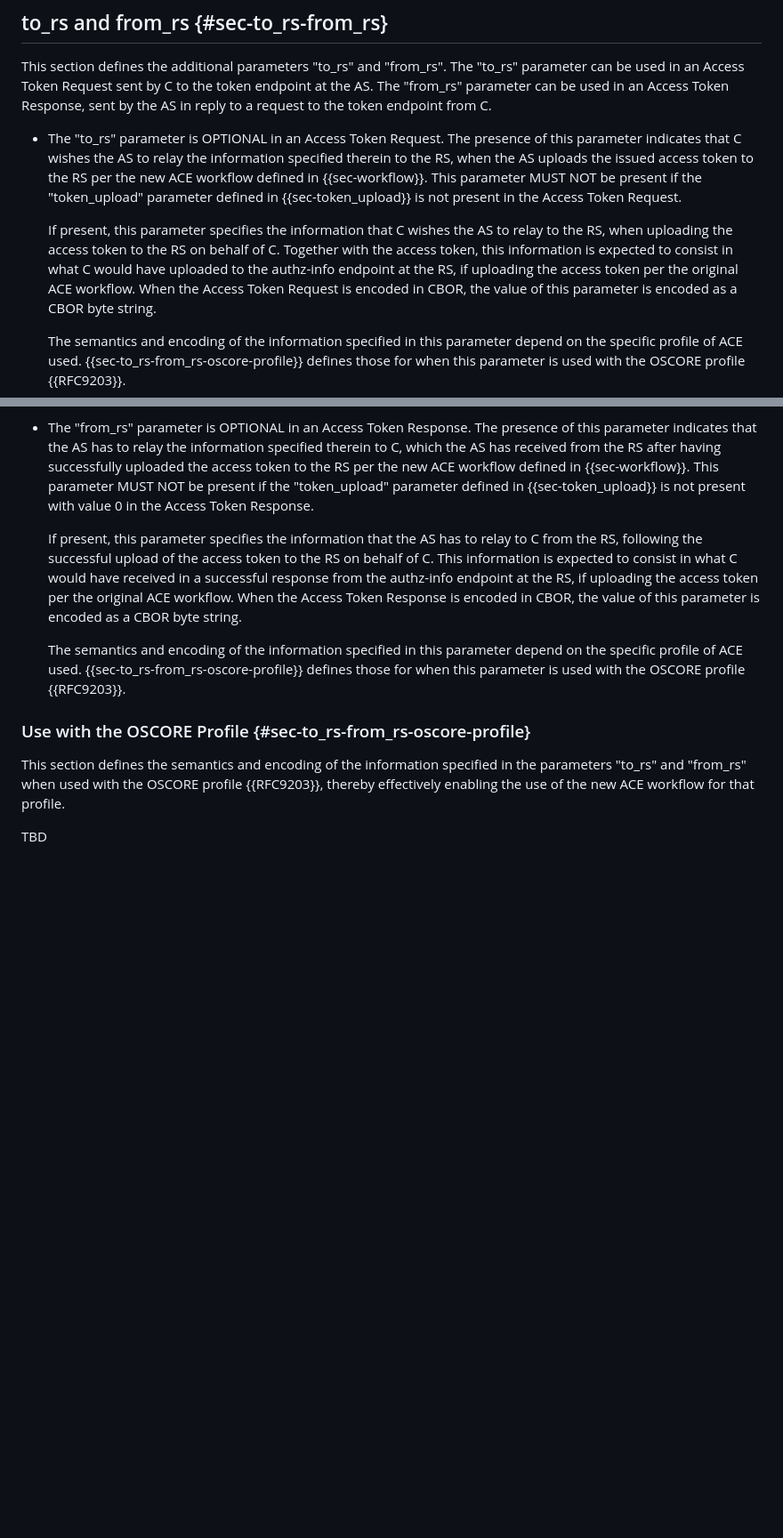
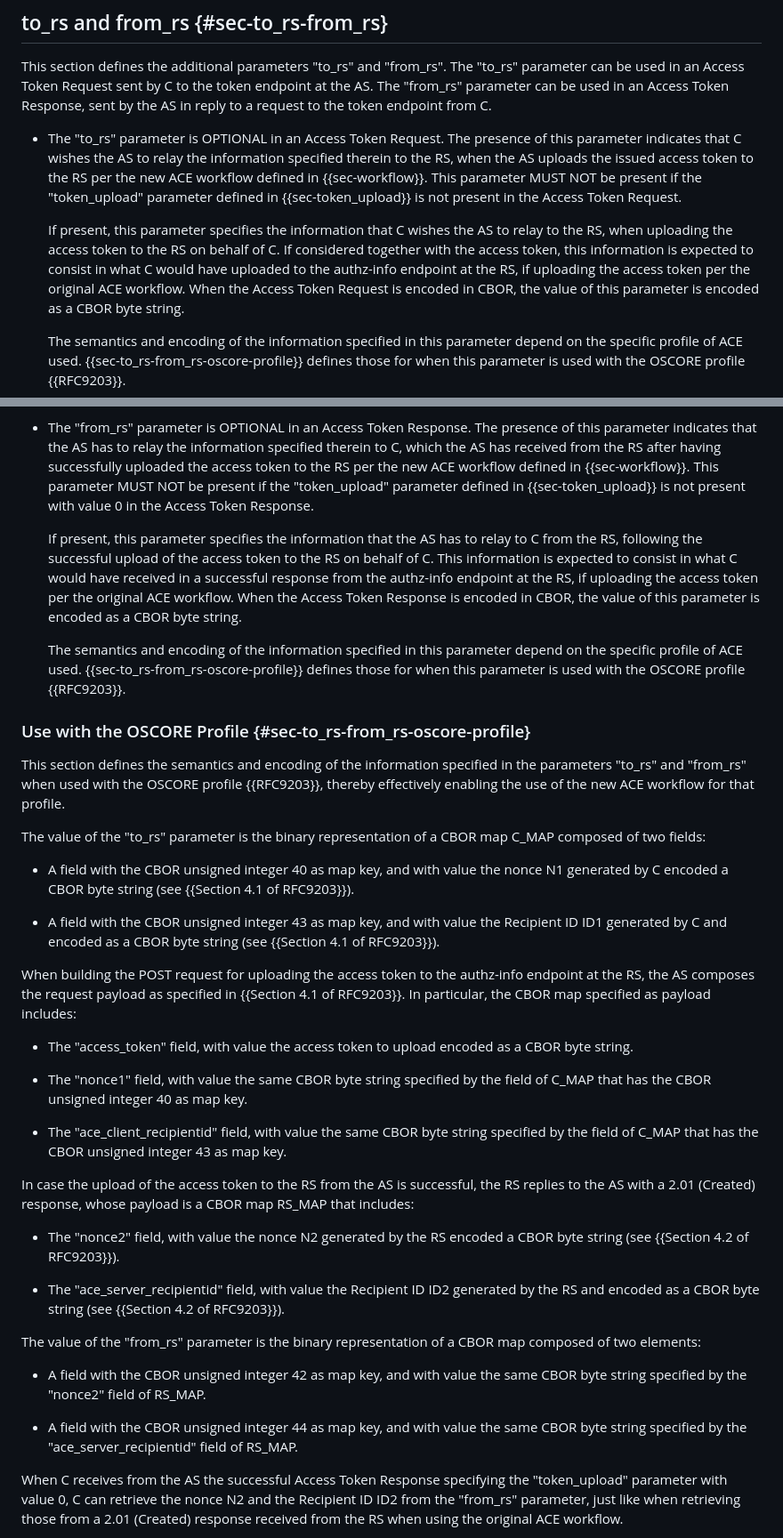
Before and after one commit to ace-wg/ace-workflow-and-params, a Markdown page: draft-ietf-ace-workflow-and-params.md, 2 parts joined by grey strips. Shown at 89% size. GitHub-like rendering; blank space fills up the shorter version.

```diff
--- a/draft-ietf-ace-workflow-and-params.md
+++ b/draft-ietf-ace-workflow-and-params.md
@@ -533,7 +533,7 @@ This section defines the additional parameters "to_rs" and "from_rs". The "to_rs
 
 * The "to_rs" parameter is OPTIONAL in an Access Token Request. The presence of this parameter indicates that C wishes the AS to relay the information specified therein to the RS, when the AS uploads the issued access token to the RS per the new ACE workflow defined in {{sec-workflow}}. This parameter MUST NOT be present if the "token_upload" parameter defined in {{sec-token_upload}} is not present in the Access Token Request.
 
-  If present, this parameter specifies the information that C wishes the AS to relay to the RS, when uploading the access token to the RS on behalf of C. Together with the access token, this information is expected to consist in what C would have uploaded to the authz-info endpoint at the RS, if uploading the access token per the original ACE workflow. When the Access Token Request is encoded in CBOR, the value of this parameter is encoded as a CBOR byte string.
+  If present, this parameter specifies the information that C wishes the AS to relay to the RS, when uploading the access token to the RS on behalf of C. If considered together with the access token, this information is expected to consist in what C would have uploaded to the authz-info endpoint at the RS, if uploading the access token per the original ACE workflow. When the Access Token Request is encoded in CBOR, the value of this parameter is encoded as a CBOR byte string.
 
   The semantics and encoding of the information specified in this parameter depend on the specific profile of ACE used. {{sec-to_rs-from_rs-oscore-profile}} defines those for when this parameter is used with the OSCORE profile {{RFC9203}}.
 
@@ -547,4 +547,31 @@ This section defines the additional parameters "to_rs" and "from_rs". The "to_rs
 
 This section defines the semantics and encoding of the information specified in the parameters "to_rs" and "from_rs" when used with the OSCORE profile {{RFC9203}}, thereby effectively enabling the use of the new ACE workflow for that profile.
 
-TBD
+The value of the "to_rs" parameter is the binary representation of a CBOR map C_MAP composed of two fields:
+
+* A field with the CBOR unsigned integer 40 as map key, and with value the nonce N1 generated by C encoded a CBOR byte string (see {{Section 4.1 of RFC9203}}).
+
+* A field with the CBOR unsigned integer 43 as map key, and with value the Recipient ID ID1 generated by C and encoded as a CBOR byte string (see {{Section 4.1 of RFC9203}}).
+
+When building the POST request for uploading the access token to the authz-info endpoint at the RS, the AS composes the request payload as specified in {{Section 4.1 of RFC9203}}. In particular, the CBOR map specified as payload includes:
+
+* The "access_token" field, with value the access token to upload encoded as a CBOR byte string.
+
+* The "nonce1" field, with value the same CBOR byte string specified by the field of C_MAP that has the CBOR unsigned integer 40 as map key.
+
+* The "ace_client_recipientid" field, with value the same CBOR byte string specified by the field of C_MAP that has the CBOR unsigned integer 43 as map key.
+
+In case the upload of the access token to the RS from the AS is successful, the RS replies to the AS with a 2.01 (Created) response, whose payload is a CBOR map RS_MAP that includes:
+
+* The "nonce2" field, with value the nonce N2 generated by the RS encoded a CBOR byte string (see {{Section 4.2 of RFC9203}}).
+
+* The "ace_server_recipientid" field, with value the Recipient ID ID2 generated by the RS and encoded as a CBOR byte string (see {{Section 4.2 of RFC9203}}).
+
+The value of the "from_rs" parameter is the binary representation of a CBOR map composed of two elements:
+
+* A field with the CBOR unsigned integer 42 as map key, and with value the same CBOR byte string specified by the "nonce2" field of RS_MAP.
+
+* A field with the CBOR unsigned integer 44 as map key, and with value the same CBOR byte string specified by the "ace_server_recipientid" field of RS_MAP.
+
+When C receives from the AS the successful Access Token Response specifying the "token_upload" parameter with value 0, C can retrieve the nonce N2 and the Recipient ID ID2 from the "from_rs" parameter, just like when retrieving those from a 2.01 (Created) response received from the RS when using the original ACE workflow.
+
```
Also changed, not shown: other parts of draft-ietf-ace-workflow-and-params.md (+46 -0 lines).
